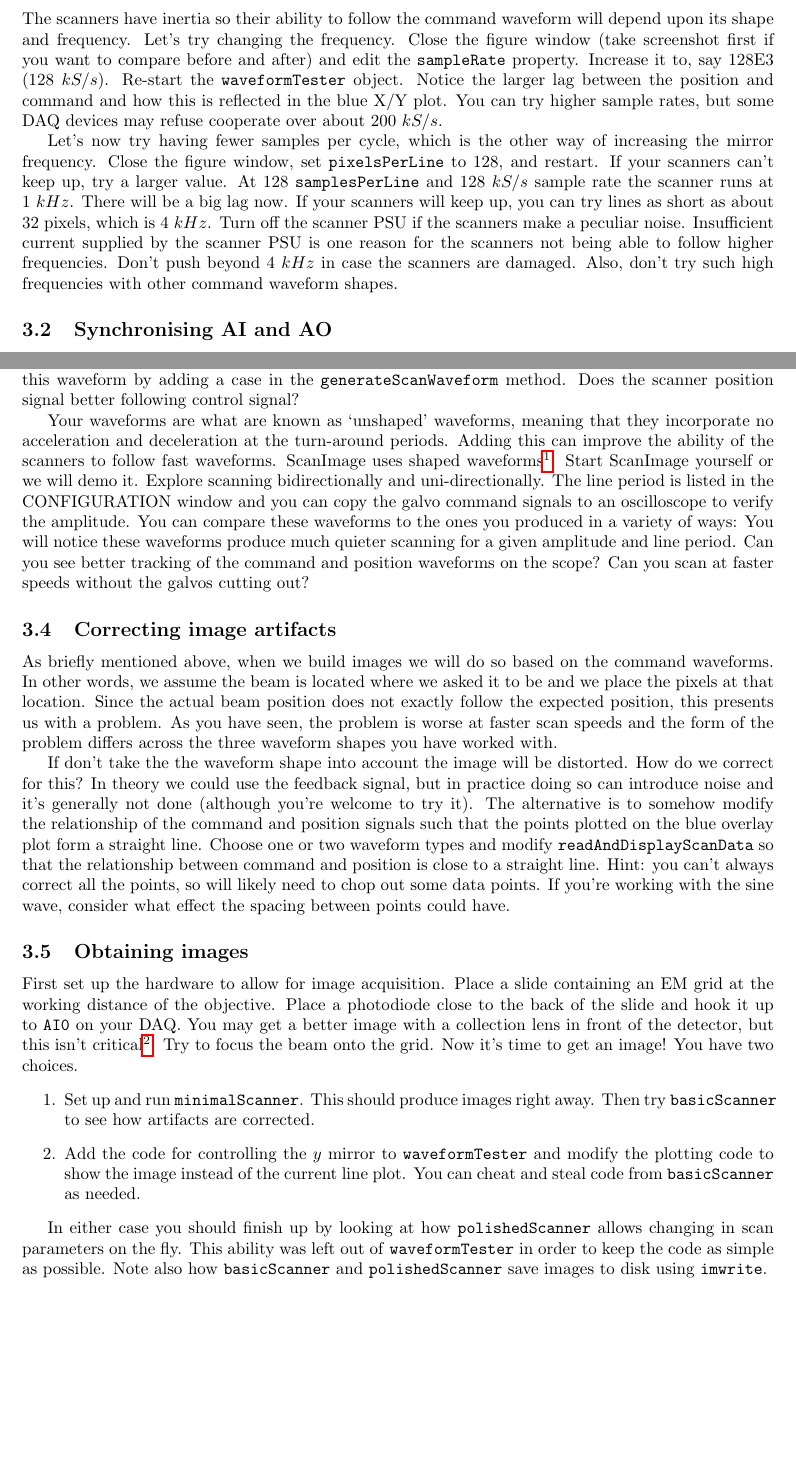
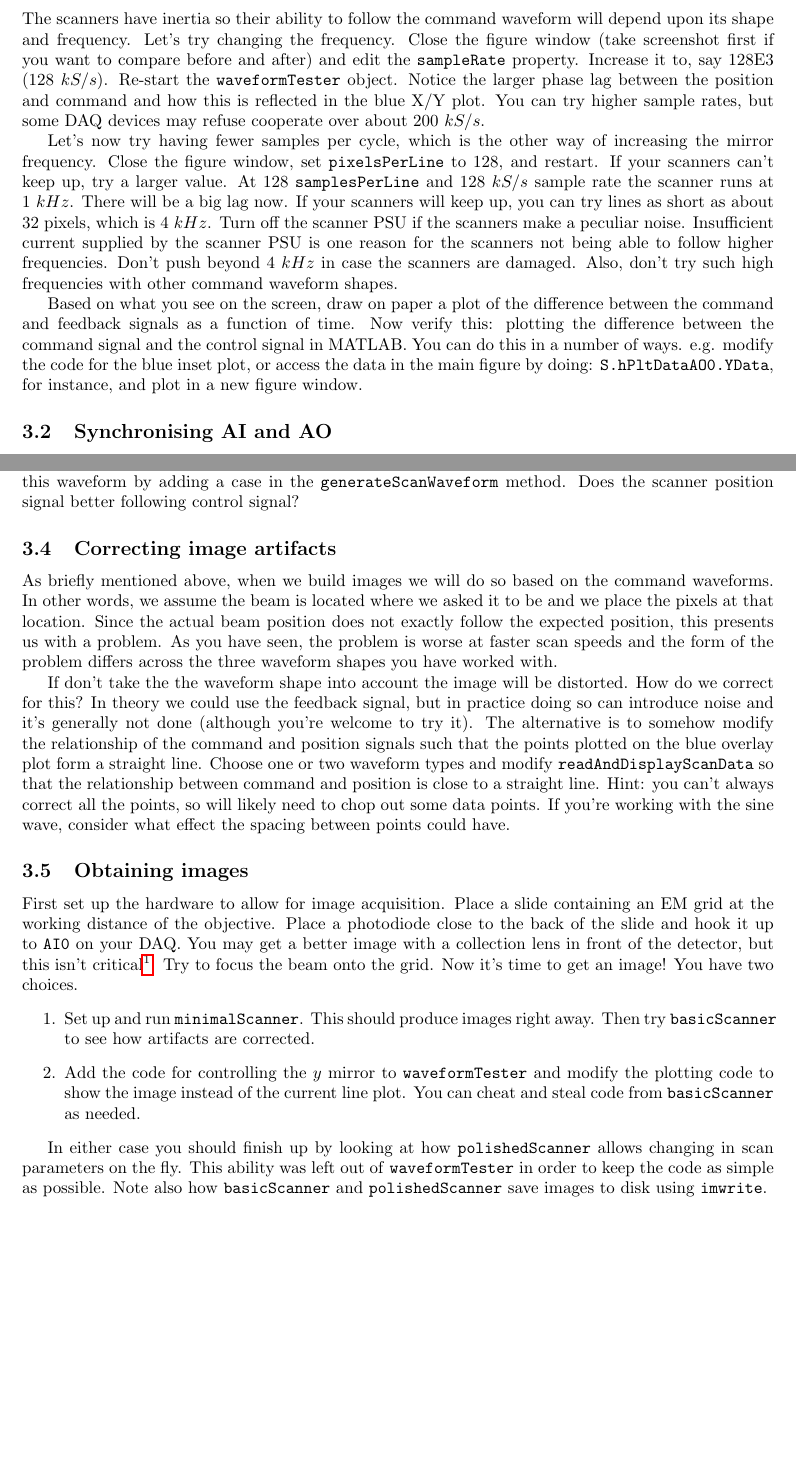
Before and after one commit to tenss/bench_optics, a LaTeX document (benchtop_scanning.tex): two parts of pages 3 and 4 of 4, joined at a grey line, cut so that both start at the same text, the shorter picture padded with empty space. Compiled offline with pdfLaTeX.

Commit message:
Add instructions for difference plot and remove SI.

```diff
--- a/benchtop_scanning.tex
+++ b/benchtop_scanning.tex
@@ -176,9 +176,8 @@ Let's try changing the frequency.
 Close the figure window (take screenshot first if you want to compare before and after) and edit the \texttt{sampleRate} property.
 Increase it to, say 128E3 ($128~kS/s$).
 Re-start the \texttt{waveformTester} object.
-Notice the larger lag between the position and command and how this is reflected in the blue X/Y plot.
+Notice the larger phase lag between the position and command and how this is reflected in the blue X/Y plot.
 You can try higher sample rates, but some DAQ devices may refuse cooperate over about $200~kS/s$.
-
 
 Let's now try having fewer samples per cycle, which is the other way of increasing the mirror frequency.
 Close the figure window, set \texttt{pixelsPerLine} to 128, and restart.
@@ -190,6 +189,11 @@ Turn off the scanner PSU if the scanners make a peculiar noise.
 Insufficient current supplied by the scanner PSU is one reason for the scanners not being able to follow higher frequencies.
 Don't push beyond $4~kHz$ in case the scanners are damaged.
 Also, don't try such high frequencies with other command waveform shapes.
+
+Based on what you see on the screen, draw on paper a plot of the difference between the command and feedback signals as a function of time.
+Now verify this: plotting the difference between the command signal and the control signal in MATLAB.
+You can do this in a number of ways. e.g. modify the code for the blue inset plot, or access the data in the main figure by doing:
+\texttt{S.hPltDataAO0.YData}, for instance, and plot in a new figure window.
 
 
 
@@ -218,16 +223,6 @@ Build this waveform by adding a case in the \texttt{generateScanWaveform} method
 Does the scanner position signal better following control signal?
 
 
-Your waveforms are what are known as `unshaped' waveforms, meaning that they incorporate no acceleration and deceleration at the turn-around periods.
-Adding this can improve the ability of the scanners to follow fast waveforms.
-ScanImage uses shaped waveforms\footnote{The waveform signals themselves are stored in \texttt{hSI.hWaveformManager.scannerAO} of the ScanImage object.}.
-Start ScanImage yourself or we will demo it.
-Explore scanning bidirectionally and uni-directionally.
-The line period is listed in the CONFIGURATION window and you can copy the galvo command signals to an oscilloscope to verify the amplitude.
-You can compare these waveforms to the ones you produced in a variety of ways:
-You will notice these waveforms produce much quieter scanning for a given amplitude and line period.
-Can you see better tracking of the command and position waveforms on the scope?
-Can you scan at faster speeds without the galvos cutting out?
 
 
 \subsection{Correcting image artifacts}
```
Also changed, not shown: benchtop_scanning.tex (3 more changed lines).
